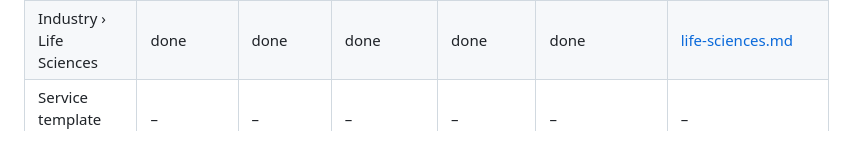
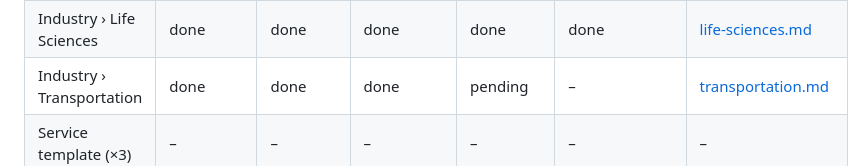
Before and after one commit to extensellc/extense-website, a Markdown page: docs/reframe-2026/README.md, the part around the change. Drawn GitHub-style.

```diff
--- a/docs/reframe-2026/README.md
+++ b/docs/reframe-2026/README.md
@@ -104,6 +104,7 @@ template wireframe + a content-variant table, not N independent docs.
 | Industry › Govt Agencies & Defense | done | done | done | done | done | [government-and-defense.md](government-and-defense.md) |
 | Industry › Financial Services | done | done | done | done | done | [financial-services.md](financial-services.md) |
 | Industry › Life Sciences | done | done | done | done | done | [life-sciences.md](life-sciences.md) |
+| Industry › Transportation | done | done | done | pending | – | [transportation.md](transportation.md) |
 | Service template (×3)  | –         | –        | –         | –        | –           | – |
 | Solution › Tech Docs   | done      | done     | done      | done     | done (uncommitted) | [technical-docs-and-publishing.md](technical-docs-and-publishing.md) |
 | Solution › Migration   | done      | done     | done      | done     | done (uncommitted) | [content-migration.md](content-migration.md) |
```
Also changed, not shown: docs/reframe-2026/transportation.md (added, +307 -0 lines).
